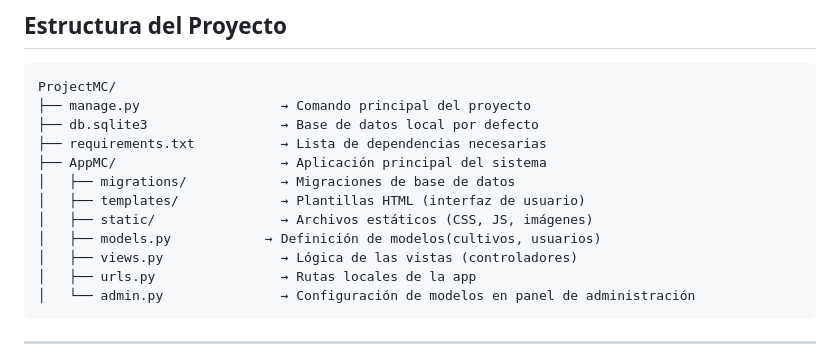
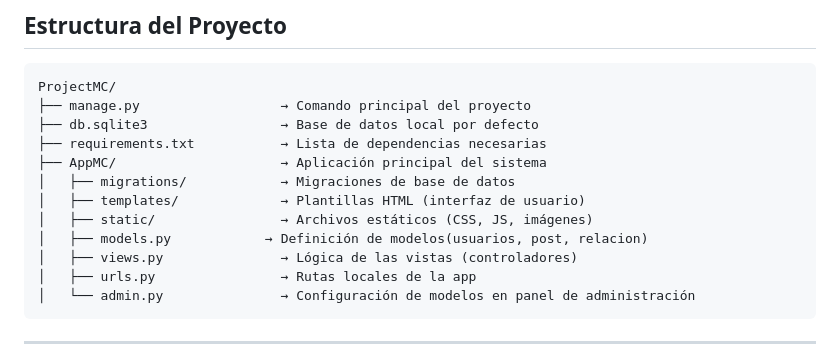
Before and after one commit to BristhynGP/ProjectMC, a Markdown page: README.md, the part around the change. Drawn GitHub-style.

```diff
--- a/README.md
+++ b/README.md
@@ -39,7 +39,7 @@ ProjectMC/
 │   ├── migrations/            → Migraciones de base de datos
 │   ├── templates/             → Plantillas HTML (interfaz de usuario)
 │   ├── static/                → Archivos estáticos (CSS, JS, imágenes)
-│   ├── models.py            → Definición de modelos(cultivos, usuarios)
+│   ├── models.py            → Definición de modelos(usuarios, post, relacion)
 │   ├── views.py               → Lógica de las vistas (controladores)
 │   ├── urls.py                → Rutas locales de la app
 │   └── admin.py               → Configuración de modelos en panel de administración
```
